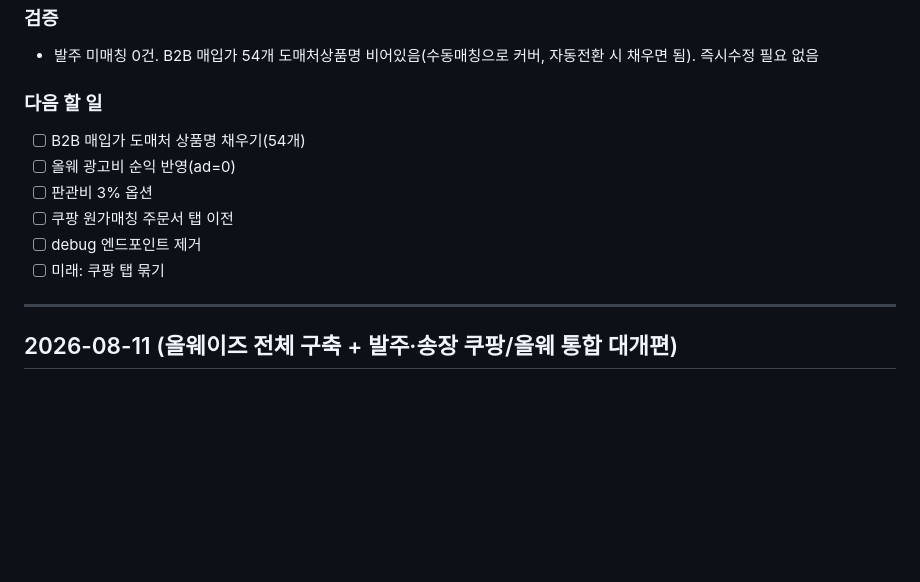
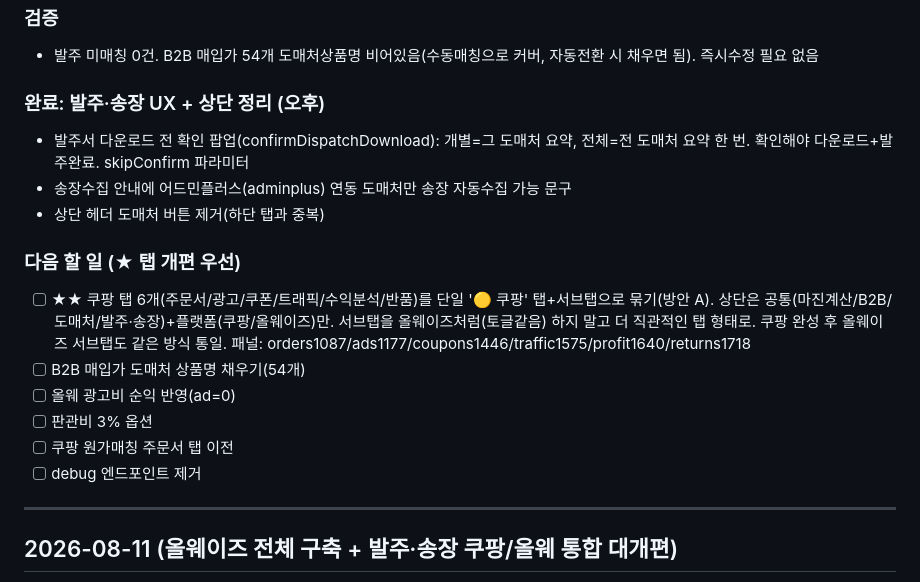
Before and after one commit to 1000-djr/margin-calculator, a Markdown page: 개발일지.md, the part around the change. Drawn GitHub-style; blank space fills up the shorter version.

Commit message:
docs: 개발일지 8/12 보강(쿠팡 탭묶기 계획)

```diff
--- a/개발일지.md
+++ b/개발일지.md
@@ -23,13 +23,18 @@
 ### 검증
 - 발주 미매칭 0건. B2B 매입가 54개 도매처상품명 비어있음(수동매칭으로 커버, 자동전환 시 채우면 됨). 즉시수정 필요 없음
 
-### 다음 할 일
+### 완료: 발주·송장 UX + 상단 정리 (오후)
+- 발주서 다운로드 전 확인 팝업(confirmDispatchDownload): 개별=그 도매처 요약, 전체=전 도매처 요약 한 번. 확인해야 다운로드+발주완료. skipConfirm 파라미터
+- 송장수집 안내에 어드민플러스(adminplus) 연동 도매처만 송장 자동수집 가능 문구
+- 상단 헤더 도매처 버튼 제거(하단 탭과 중복)
+
+### 다음 할 일 (★ 탭 개편 우선)
+- [ ] ★★ 쿠팡 탭 6개(주문서/광고/쿠폰/트래픽/수익분석/반품)를 단일 '🟡 쿠팡' 탭+서브탭으로 묶기(방안 A). 상단은 공통(마진계산/B2B/도매처/발주·송장)+플랫폼(쿠팡/올웨이즈)만. 서브탭을 올웨이즈처럼(토글같음) 하지 말고 더 직관적인 탭 형태로. 쿠팡 완성 후 올웨이즈 서브탭도 같은 방식 통일. 패널: orders1087/ads1177/coupons1446/traffic1575/profit1640/returns1718
 - [ ] B2B 매입가 도매처 상품명 채우기(54개)
 - [ ] 올웨 광고비 순익 반영(ad=0)
 - [ ] 판관비 3% 옵션
 - [ ] 쿠팡 원가매칭 주문서 탭 이전
 - [ ] debug 엔드포인트 제거
-- [ ] 미래: 쿠팡 탭 묶기
 
 ---
 
```
